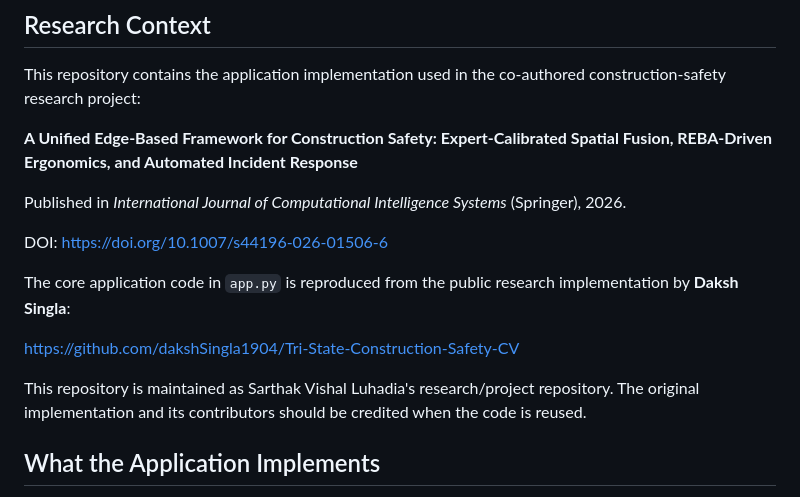
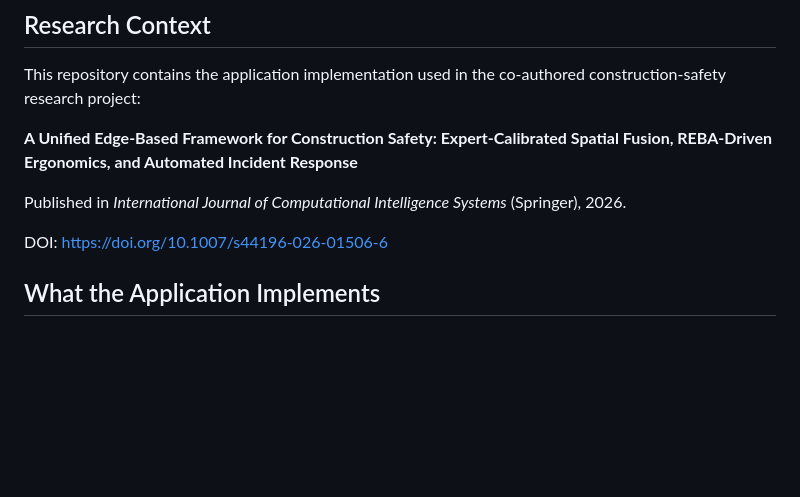
Before and after one commit to SarthakLuhadia/construction-safety-computer-vision, a Markdown page: README.md, the part around the change. Rendered like a GitHub page; blank space fills up the shorter version.

```diff
--- a/README.md
+++ b/README.md
@@ -12,11 +12,7 @@ Published in *International Journal of Computational Intelligence Systems* (Spri
 
 DOI: https://doi.org/10.1007/s44196-026-01506-6
 
-The core application code in `app.py` is reproduced from the public research implementation by **Daksh Singla**:
 
-https://github.com/dakshSingla1904/Tri-State-Construction-Safety-CV
-
-This repository is maintained as Sarthak Vishal Luhadia's research/project repository. The original implementation and its contributors should be credited when the code is reused.
 
 ## What the Application Implements
 
```
